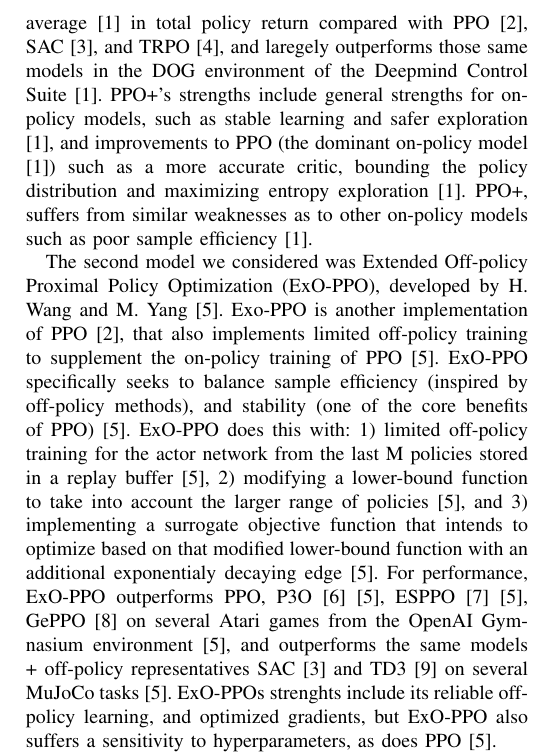
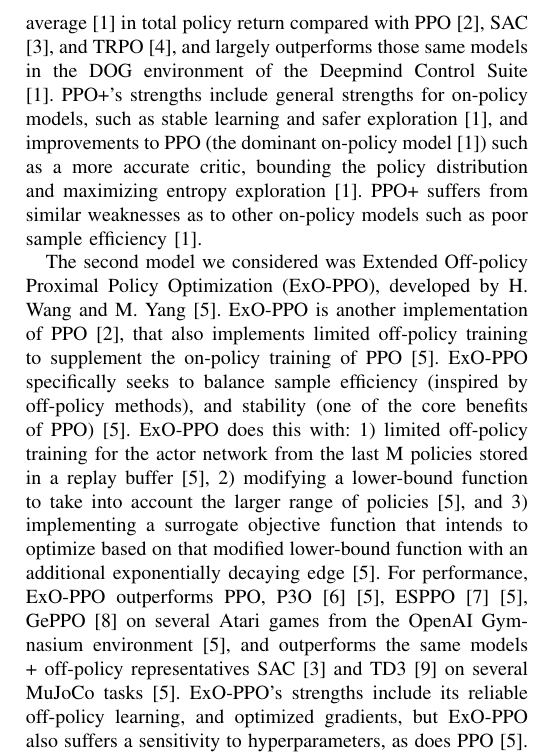
Before and after one commit to Deep-Learning-UC/Merging-Traffic, a LaTeX paper (midterm_report_latex/report/MergingTraffic.tex): part of one column of page 2 of 3, cut so that both start at the same text. Compiled offline with pdfLaTeX; a missing font is replaced by an installed copy or a similar font; a LaTeX package or settings file that is missing is left out.

Commit message:
spelling mistakes

```diff
--- a/midterm_report_latex/report/MergingTraffic.tex
+++ b/midterm_report_latex/report/MergingTraffic.tex
@@ -100,21 +100,21 @@
 For performance, PPO+ in the MuJoCo dataset performs above average \cite{b1} in total policy return compared with PPO \cite{b2}, SAC \cite{b3}, and TRPO \cite{b4},
-and laregely outperforms those same models in the DOG environment of the Deepmind Control Suite \cite{b1}.
+and largely outperforms those same models in the DOG environment of the Deepmind Control Suite \cite{b1}.
 PPO+'s strengths include general strengths for on-policy models, such as stable learning and safer exploration \cite{b1},
 and improvements to PPO (the dominant on-policy model \cite{b1}) such as a more accurate critic, bounding the policy
 distribution and maximizing entropy exploration \cite{b1}.
-PPO+, suffers from similar weaknesses as to other on-policy models such as poor sample efficiency \cite{b1}.
+PPO+ suffers from similar weaknesses as to other on-policy models such as poor sample efficiency \cite{b1}.
 
 The second model we considered was Extended Off-policy Proximal Policy Optimization (ExO-PPO),
-developed by H. Wang and M. Yang \cite{b5}. Exo-PPO is another implementation of PPO \cite{b2}, that also implements
+developed by H. Wang and M. Yang \cite{b5}. ExO-PPO is another implementation of PPO \cite{b2}, that also implements
 limited off-policy training to supplement the on-policy training of PPO \cite{b5}. ExO-PPO specifically seeks to balance
 sample efficiency (inspired by off-policy methods), and stability (one of the core benefits of PPO) \cite{b5}.
 ExO-PPO does this with: 1) limited off-policy training for the actor network from the last M policies
 stored in a replay buffer \cite{b5}, 2) modifying a lower-bound function to take into account the larger range
 of policies \cite{b5}, and 3) implementing a surrogate objective function that intends to optimize based on
-that modified lower-bound function with an additional exponentialy decaying edge \cite{b5}. For performance,
+that modified lower-bound function with an additional exponentially decaying edge \cite{b5}. For performance,
 ExO-PPO outperforms PPO, P3O \cite{b6} \cite{b5}, ESPPO \cite{b7} \cite{b5}, GePPO \cite{b8} on several Atari games from the OpenAI
 Gymnasium environment \cite{b5}, and outperforms the same models + off-policy representatives SAC
-\cite{b3} and TD3 \cite{b9} on several MuJoCo tasks \cite{b5}. ExO-PPOs strenghts include its reliable
+\cite{b3} and TD3 \cite{b9} on several MuJoCo tasks \cite{b5}. ExO-PPO's strengths include its reliable
 off-policy learning, and optimized gradients, but ExO-PPO also suffers a sensitivity to hyperparameters,
 as does PPO \cite{b5}.
 
```
Also changed, not shown: midterm_report_latex/report/MergingTraffic.tex (14 more changed lines).
